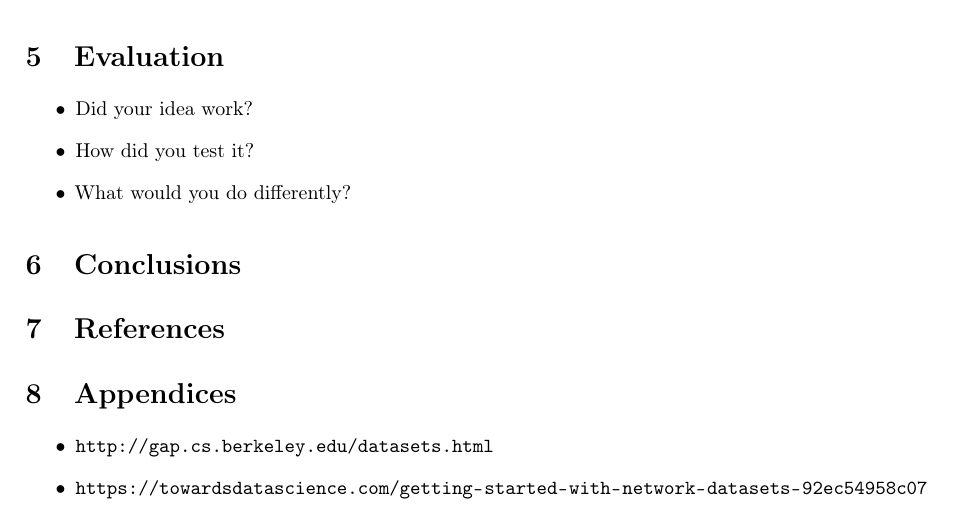
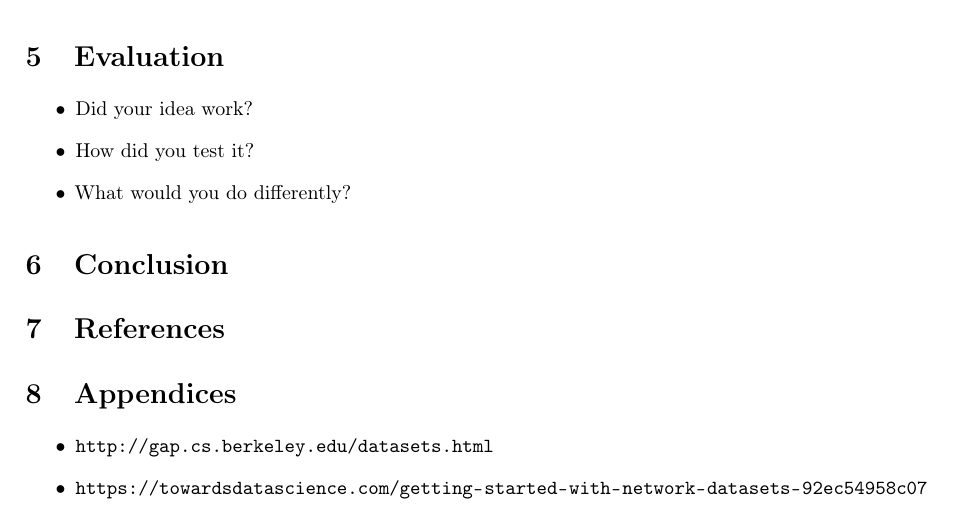
Before and after one commit to adamjhc/stream-vertex-cover, a LaTeX document (report/main.tex, which reads report/2_body/6_conclusion.tex, report/2_body/6_conclusions.tex): part of page 6 of 7, cut so that both start at the same text. Compiled offline with pdfLaTeX.

Commit message:
Renamed conclusion file

```diff
--- /dev/null
+++ b/report/2_body/6_conclusion.tex
@@ -0,0 +1 @@
+\section{Conclusion}
--- a/report/2_body/6_conclusions.tex
+++ /dev/null
@@ -1 +0,0 @@
-\section{Conclusions}
--- a/report/main.tex
+++ b/report/main.tex
@@ -31,7 +31,7 @@
 \input{2_body/3_methods}
 \input{2_body/4_results}
 \input{2_body/5_evaluation}
-\input{2_body/6_conclusions}
+\input{2_body/6_conclusion}
 
 %--- FOOTER ---%
 \section{References}
```
